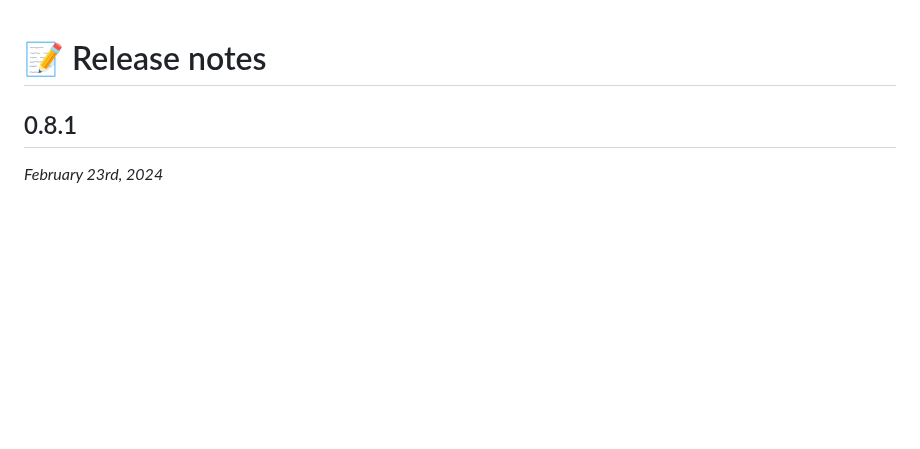
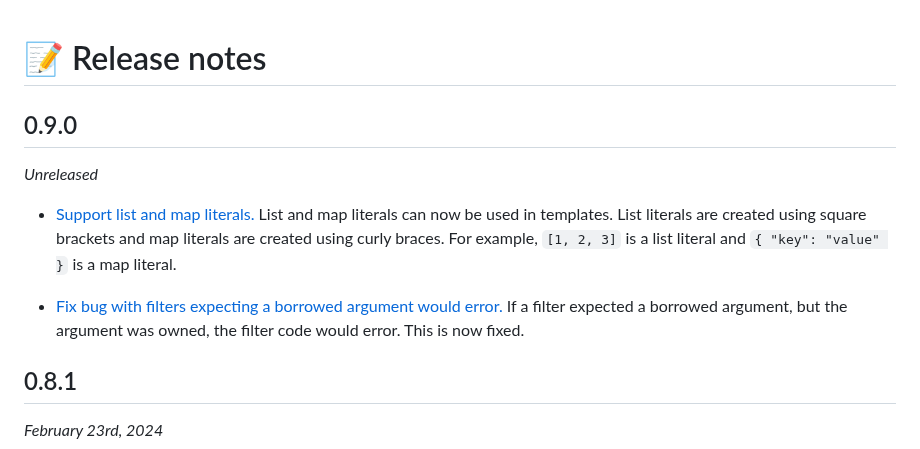
Before and after one commit to rossmacarthur/upon, a Markdown page: RELEASES.md, the part around one of its changes. Drawn GitHub-style; blank space fills up the shorter version.

Commit message:
Update RELEASES

```diff
--- a/RELEASES.md
+++ b/RELEASES.md
@@ -1 +1,15 @@
 # 📝 Release notes
+
+## 0.9.0
+
+*Unreleased*
+
+- [Support list and map literals.][69cf095b] List and map literals can now be
+  used in templates. List literals are created using square brackets and map
+  literals are created using curly braces. For example, `[1, 2, 3]` is a list
+  literal and `{ "key": "value" }` is a map literal.
+
+- [Fix bug with filters expecting a borrowed argument would error.][cbc56d5e]
+  If a filter expected a borrowed argument, but the argument was owned, the
+  filter code would error. This is now fixed.
+
```
Also changed, not shown: other parts of RELEASES.md (+2 -0 lines).
